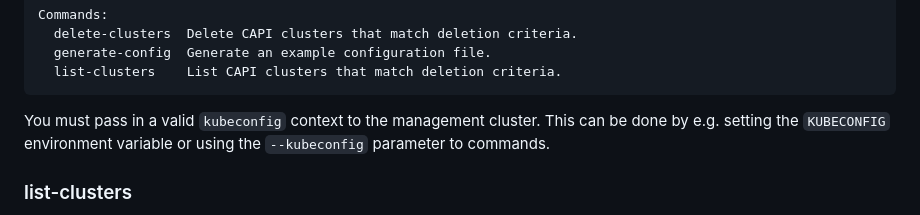
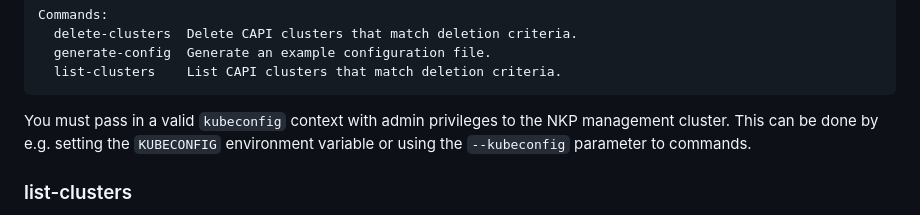
Before and after one commit to markround/nkp-cluster-cleaner, a Markdown page: README.md, the part around the change. Rendered like a GitHub page.

Commit message:
clarified wording

````diff
--- a/README.md
+++ b/README.md
@@ -41,7 +41,7 @@ Commands:
   list-clusters    List CAPI clusters that match deletion criteria.
 ```
 
-You must pass in a valid `kubeconfig` context to the management cluster. This can be done by e.g. setting the `KUBECONFIG` environment variable or using the `--kubeconfig` parameter to commands.
+You must pass in a valid `kubeconfig` context with admin privileges to the NKP management cluster. This can be done by e.g. setting the `KUBECONFIG` environment variable or using the `--kubeconfig` parameter to commands.
 
 ### list-clusters
 `list-clusters` - Show a list of clusters that would be deleted. Optional `--namespace` can be passed in to limit the scan to a particular namespace (e.g. a specific Kommander workspace):
````
